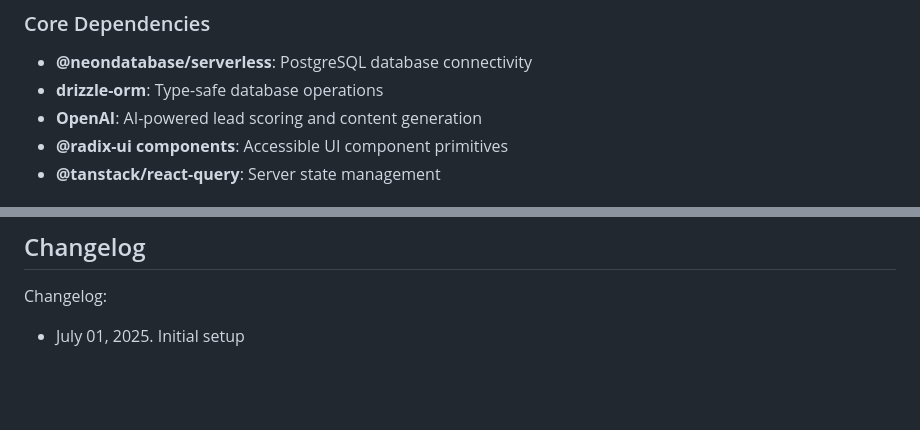
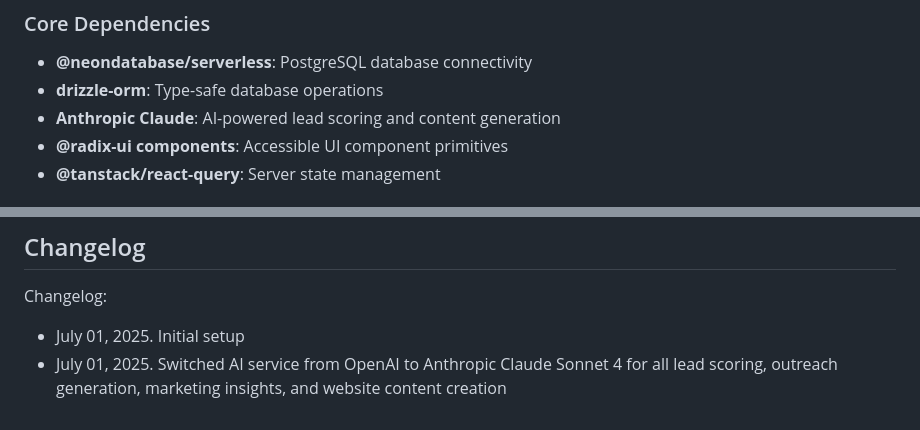
Before and after one commit to avisanghavi/JARV4, a Markdown page: replit.md, 2 parts joined by grey strips. Drawn GitHub-style; blank space fills up the shorter version.

Commit message:
Switch AI provider to improve lead scoring and marketing content quality
Migrate from OpenAI to Anthropic Claude Sonnet 4 for AI-powered features, updating replit.md to reflect the change.

Replit-Commit-Author: Agent
Replit-Commit-Session-Id: 040e5776-d509-4b3b-a4de-95fe9bc517b6
Replit-Commit-Screenshot-Url: https://storage.googleapis.com/screenshot-production-us-central1/e0c95ba5-c7ac-4c4e-9c10-2328139be1e5/ee9be3be-035e-47f7-b386-ec71919beda3.jpg

```diff
--- a/replit.md
+++ b/replit.md
@@ -69,7 +69,7 @@ The application is organized around three main business domains:
 ### Core Dependencies
 - **@neondatabase/serverless**: PostgreSQL database connectivity
 - **drizzle-orm**: Type-safe database operations
-- **OpenAI**: AI-powered lead scoring and content generation
+- **Anthropic Claude**: AI-powered lead scoring and content generation
 - **@radix-ui components**: Accessible UI component primitives
 - **@tanstack/react-query**: Server state management
 
@@ -108,3 +108,4 @@ Preferred communication style: Simple, everyday language.
 
 Changelog:
 - July 01, 2025. Initial setup
+- July 01, 2025. Switched AI service from OpenAI to Anthropic Claude Sonnet 4 for all lead scoring, outreach generation, marketing insights, and website content creation
```
